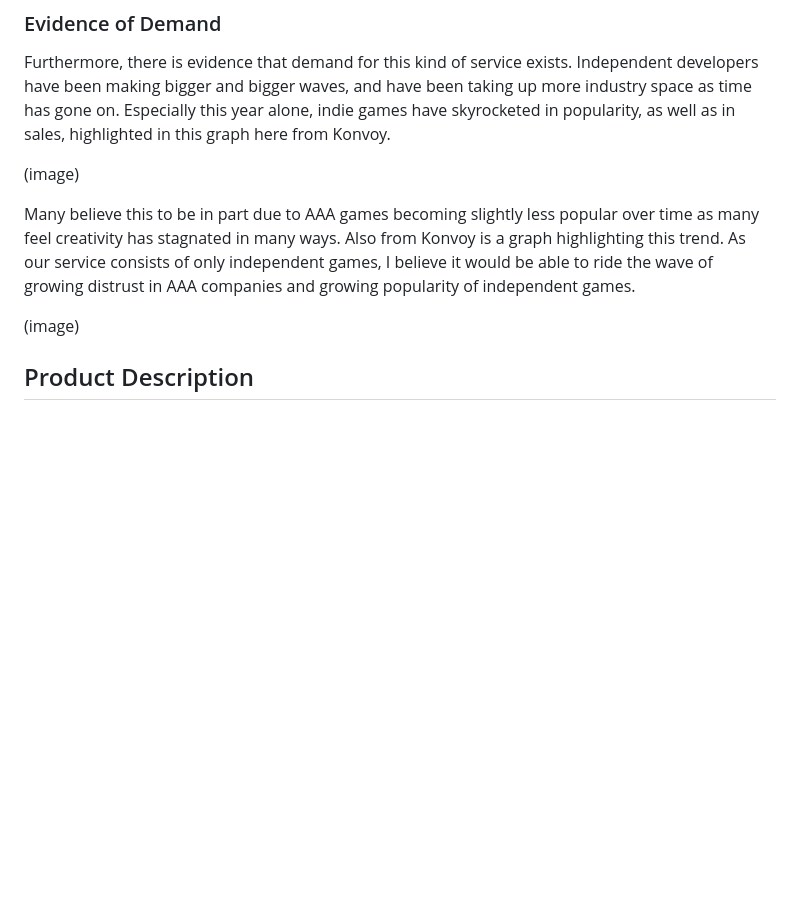
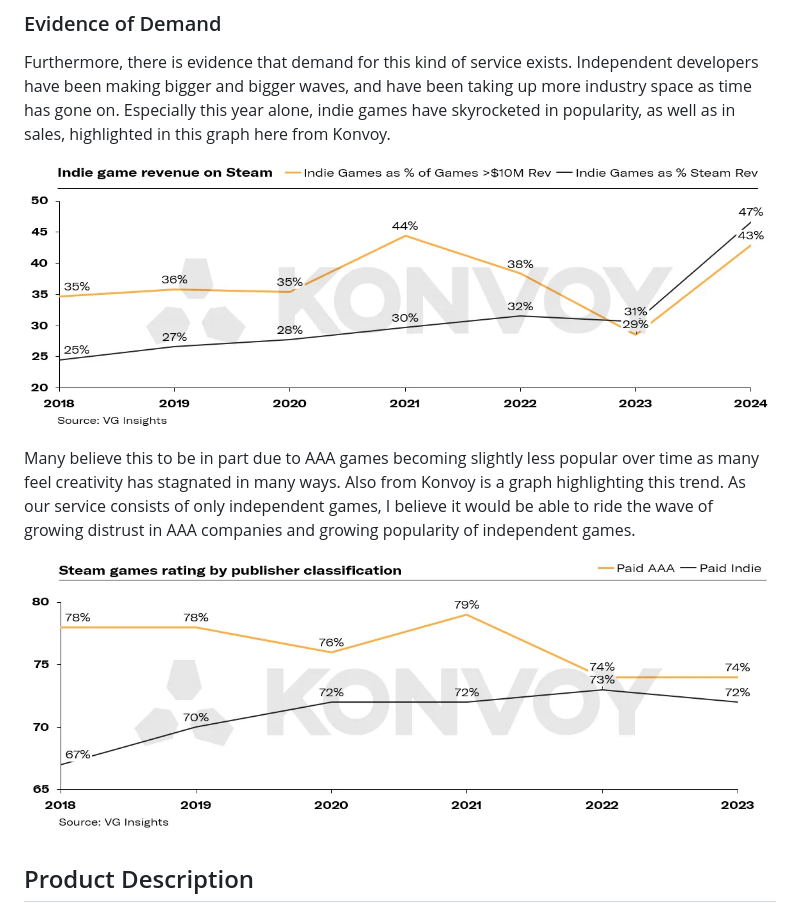
Before and after one commit to JessicaY33/IGME-110-Repo, a Markdown page: p1.md, the part around the change. Drawn GitHub-style; blank space fills up the shorter version.

```diff
--- a/p1.md
+++ b/p1.md
@@ -29,12 +29,12 @@ The problem many seem to see in these pre-existing services is the price. Our se
 ### Evidence of Demand
 Furthermore, there is evidence that demand for this kind of service exists. Independent developers have been making bigger and bigger waves, and have been taking up more industry space as time has gone on. Especially this year alone, indie games have skyrocketed in popularity, as well as in sales, highlighted in this graph here from Konvoy.
 
-(image)
+![Graph 1](https://github.com/JessicaY33/IGME-110-Repo/blob/main/md-images/Graph1.png)
 
 Many believe this to be in part due to AAA games becoming slightly less popular over time as many feel creativity has stagnated in many ways.  Also from Konvoy is a graph highlighting this trend.
 As our service consists of only independent games, I believe it would be able to ride the wave of growing distrust in AAA companies and growing popularity of independent games.
 
-(image)
+![Graph 2](https://github.com/JessicaY33/IGME-110-Repo/blob/main/md-images/Graph2.png)
 
 ## Product Description
 ### Subscription
```
